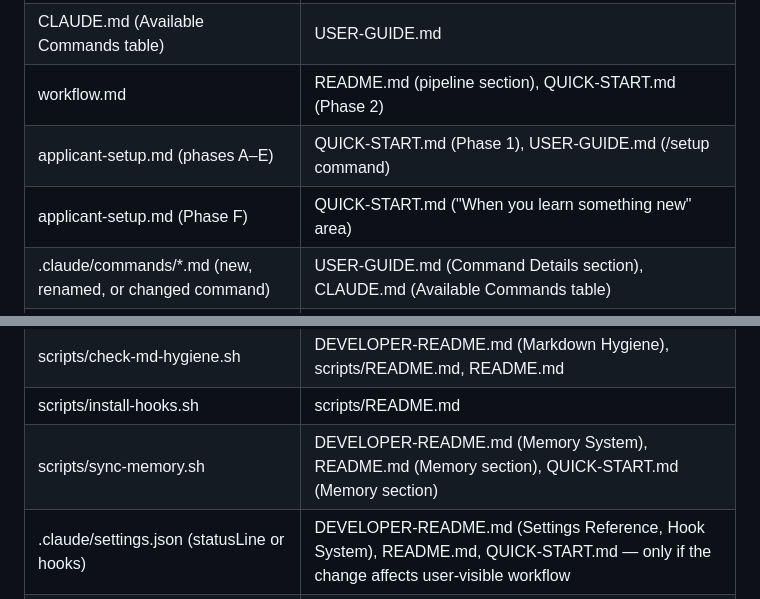
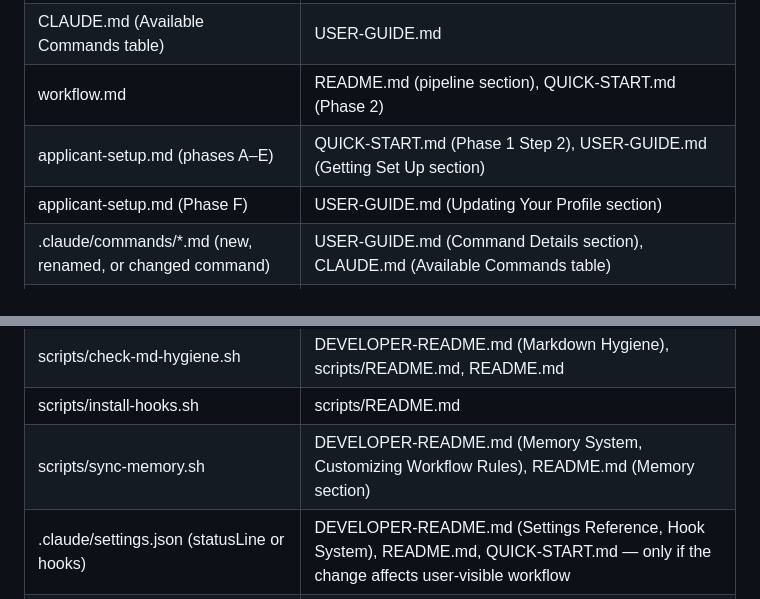
Before and after one commit to sgwood63/job-search, a Markdown page: memory/feedback_doc_maintenance.md, 2 parts joined by grey strips. GitHub-like rendering.

Commit message:
memory: update Documentation maintenance after source-file edits

```diff
--- a/memory/feedback_doc_maintenance.md
+++ b/memory/feedback_doc_maintenance.md
@@ -32,15 +32,15 @@ Do NOT trigger on edits to the doc files themselves (QUICK-START.md, README.md,
 | CLAUDE.md (workflow rules, trigger phrases, session rules) | README.md, QUICK-START.md |
 | CLAUDE.md (Available Commands table) | USER-GUIDE.md |
 | workflow.md | README.md (pipeline section), QUICK-START.md (Phase 2) |
-| applicant-setup.md (phases A–E) | QUICK-START.md (Phase 1), USER-GUIDE.md (/setup command) |
-| applicant-setup.md (Phase F) | QUICK-START.md ("When you learn something new" area) |
+| applicant-setup.md (phases A–E) | QUICK-START.md (Phase 1 Step 2), USER-GUIDE.md (Getting Set Up section) |
+| applicant-setup.md (Phase F) | USER-GUIDE.md (Updating Your Profile section) |
 | .claude/commands/*.md (new, renamed, or changed command) | USER-GUIDE.md (Command Details section), CLAUDE.md (Available Commands table) |
 | scripts/setup.sh | QUICK-START.md (Phase 1 Step 1), README.md (Process Repo section), scripts/README.md |
 | scripts/fetch-jd.py | README.md (JD Fetching), DEVELOPER-README.md (JD Fetching), scripts/README.md, QUICK-START.md |
 | scripts/generate-pdf.py | README.md (PDF Generation), DEVELOPER-README.md (PDF Generation), scripts/README.md |
 | scripts/check-md-hygiene.sh | DEVELOPER-README.md (Markdown Hygiene), scripts/README.md, README.md |
 | scripts/install-hooks.sh | scripts/README.md |
-| scripts/sync-memory.sh | DEVELOPER-README.md (Memory System), README.md (Memory section), QUICK-START.md (Memory section) |
+| scripts/sync-memory.sh | DEVELOPER-README.md (Memory System, Customizing Workflow Rules), README.md (Memory section) |
 | .claude/settings.json (statusLine or hooks) | DEVELOPER-README.md (Settings Reference, Hook System), README.md, QUICK-START.md — only if the change affects user-visible workflow |
 | .claude/commands/*.md (new, renamed, or changed command) | USER-GUIDE.md (Command Quick Reference), DEVELOPER-README.md (Slash Command Architecture), CLAUDE.md (Available Commands table) |
 | templates/ (CSS files) | DEVELOPER-README.md (PDF Generation), README.md (PDF Generation section) |
```
